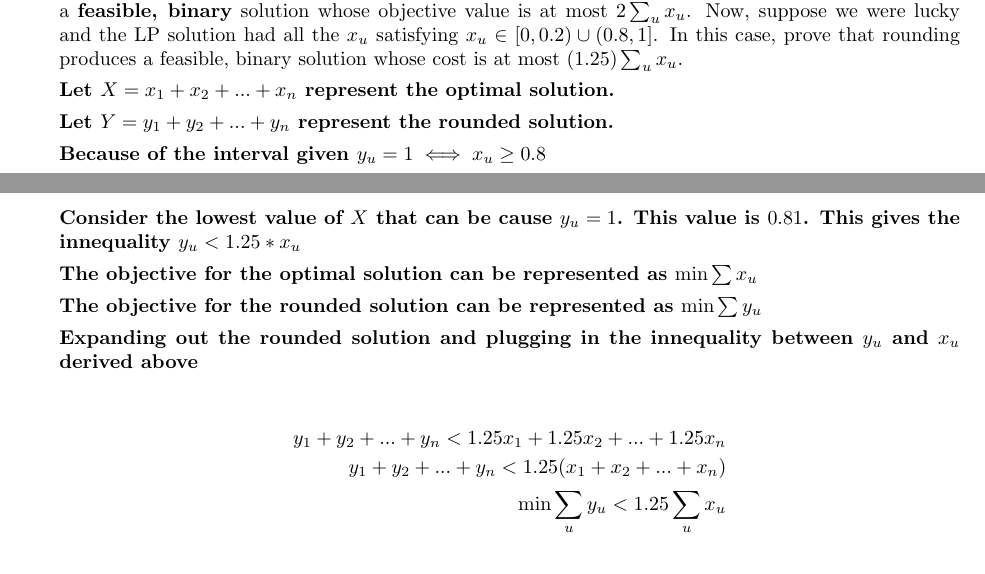
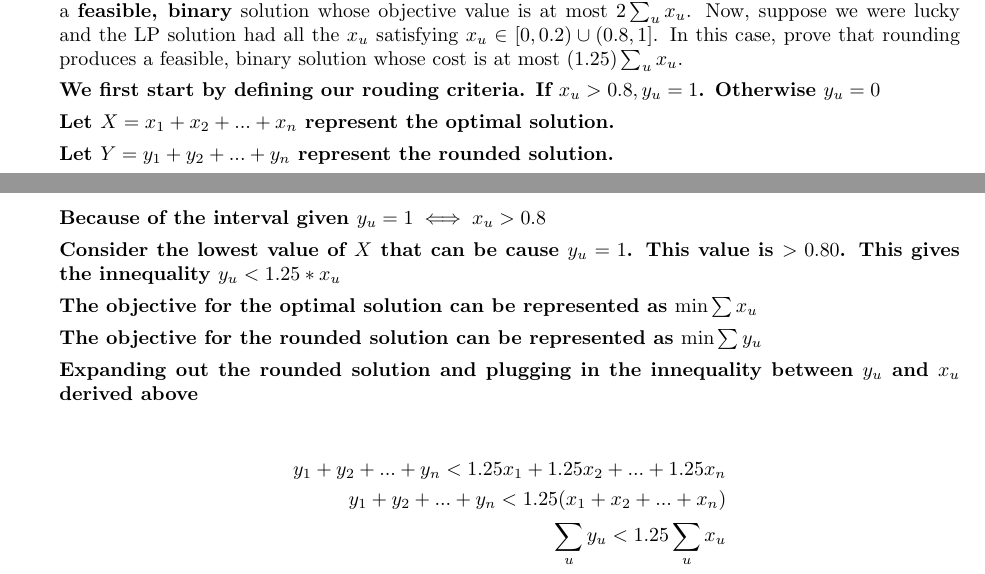
Before and after one commit to JaredMiller9922/CS-6150, a LaTeX problem sheet (Homeworks/Homework3/HW3-2025.tex): two parts of pages 10 and 11 of 11, joined at a grey line, cut so that both start at the same text. The pictures show the PDF file Homeworks/Homework3/HW3-2025.pdf that the author committed with the source.

Commit message:
assignment is done

```diff
--- a/Homeworks/Homework3/HW3-2025.tex
+++ b/Homeworks/Homework3/HW3-2025.tex
@@ -441,13 +441,15 @@ x_u + x_v &\ge 1 \text{ for all $\{u,v\} \in E$.}
 \end{align*}
 In class, we saw a rounding algorithm that takes a feasible solution $\{x_u\}$ to the LP above and produces a {\bf feasible, binary} solution whose objective value is at most $2 \sum_u x_u$.  Now, suppose we were lucky and the LP solution had all the $x_u$ satisfying $x_u \in [0,0.2) \cup (0.8, 1]$. In this case, prove that rounding produces a feasible, binary solution whose cost is at most $(1.25) \sum_u x_u$.
 
+\textbf{We first start by defining our rouding criteria. If $x_u > 0.8, y_u = 1$. Otherwise $y_u = 0$}
+
 \textbf{Let $X = x_1 + x_2 + ... + x_n$ represent the optimal solution.}
 
 \textbf{Let $Y = y_1 + y_2 + ... + y_n$ represent the rounded solution.}
 
-\textbf{Because of the interval given $y_u = 1 \iff x_u \ge 0.8$}
+\textbf{Because of the interval given $y_u = 1 \iff x_u > 0.8$}
 
-\textbf{Consider the lowest value of $X$ that can be cause $y_u = 1$. This value is $0.81$. This gives the innequality $y_u < 1.25 * x_u$}
+\textbf{Consider the lowest value of $X$ that can be cause $y_u = 1$. This value is $ > 0.80$. This gives the innequality $y_u < 1.25 * x_u$}
 
 \textbf{The objective for the optimal solution can be represented as $\min \sum{x_u}$}
 
```
Also changed, not shown: Homeworks/Homework3/HW3-2025.pdf, Homeworks/Homework3/HW3-2025.tex (2 more changed lines), 3 other files.
